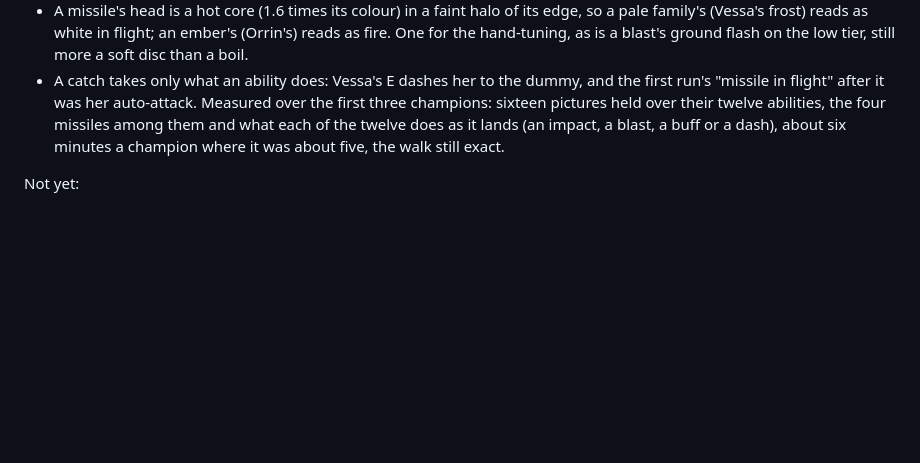
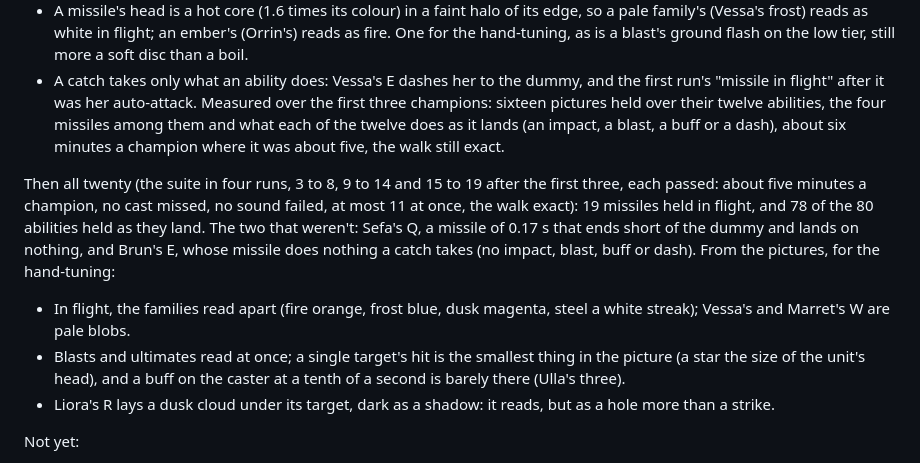
Before and after one commit to AnthonE/Eloram, a Markdown page: docs/FX.md, the part around the change. Drawn GitHub-style; blank space fills up the shorter version.

Commit message:
The fx suite over all twenty champions, written up
Every champion's abilities cast in practice with the new caught pictures: all
four runs passed, 19 missiles held in flight and 78 of the 80 abilities held as
they land, and what the pictures show for the hand-tuning.

Co-Authored-By: Claude Opus 5.5 <noreply@anthropic.com>
Claude-Session: https://claude.ai/code/session_01GPN8sTCLdTVeRRRLhmf2yg

```diff
--- a/docs/FX.md
+++ b/docs/FX.md
@@ -453,6 +453,20 @@ Measured over the first three champions: sixteen pictures held over their twelve
 four missiles among them and what each of the twelve does as it lands (an impact, a blast, a buff
 or a dash), about six minutes a champion where it was about five, the walk still exact.
 
+Then all twenty (the suite in four runs, 3 to 8, 9 to 14 and 15 to 19 after the first three, each
+passed: about five minutes a champion, no cast missed, no sound failed, at most 11 at once, the
+walk exact): 19 missiles held in flight, and 78 of the 80 abilities held as they land. The two
+that weren't: Sefa's Q, a missile of 0.17 s that ends short of the dummy and lands on nothing,
+and Brun's E, whose missile does nothing a catch takes (no impact, blast, buff or dash). From the
+pictures, for the hand-tuning:
+- In flight, the families read apart (fire orange, frost blue, dusk magenta, steel a white
+  streak); Vessa's and Marret's W are pale blobs.
+- Blasts and ultimates read at once; a single target's hit is the smallest thing in the picture
+  (a star the size of the unit's head), and a buff on the caster at a tenth of a second is
+  barely there (Ulla's three).
+- Liora's R lays a dusk cloud under its target, dark as a shadow: it reads, but as a hole more
+  than a strike.
+
 Not yet:
 - Nobody has listened: the sounds were judged by their spectrograms and measures, not by ear. The
   look on a real GPU hasn't been seen either (SwiftShader draws a frame every two seconds, so a
```
